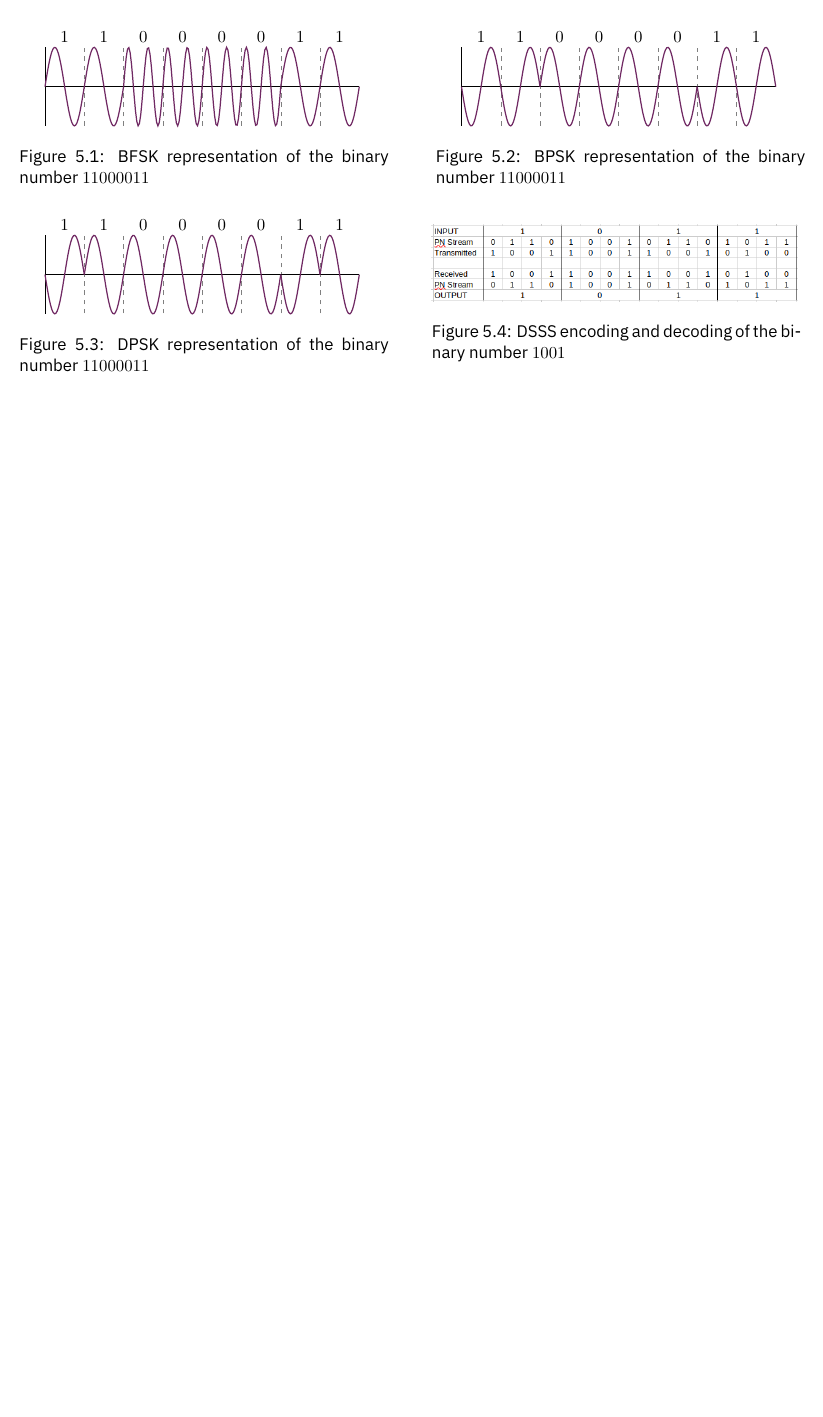
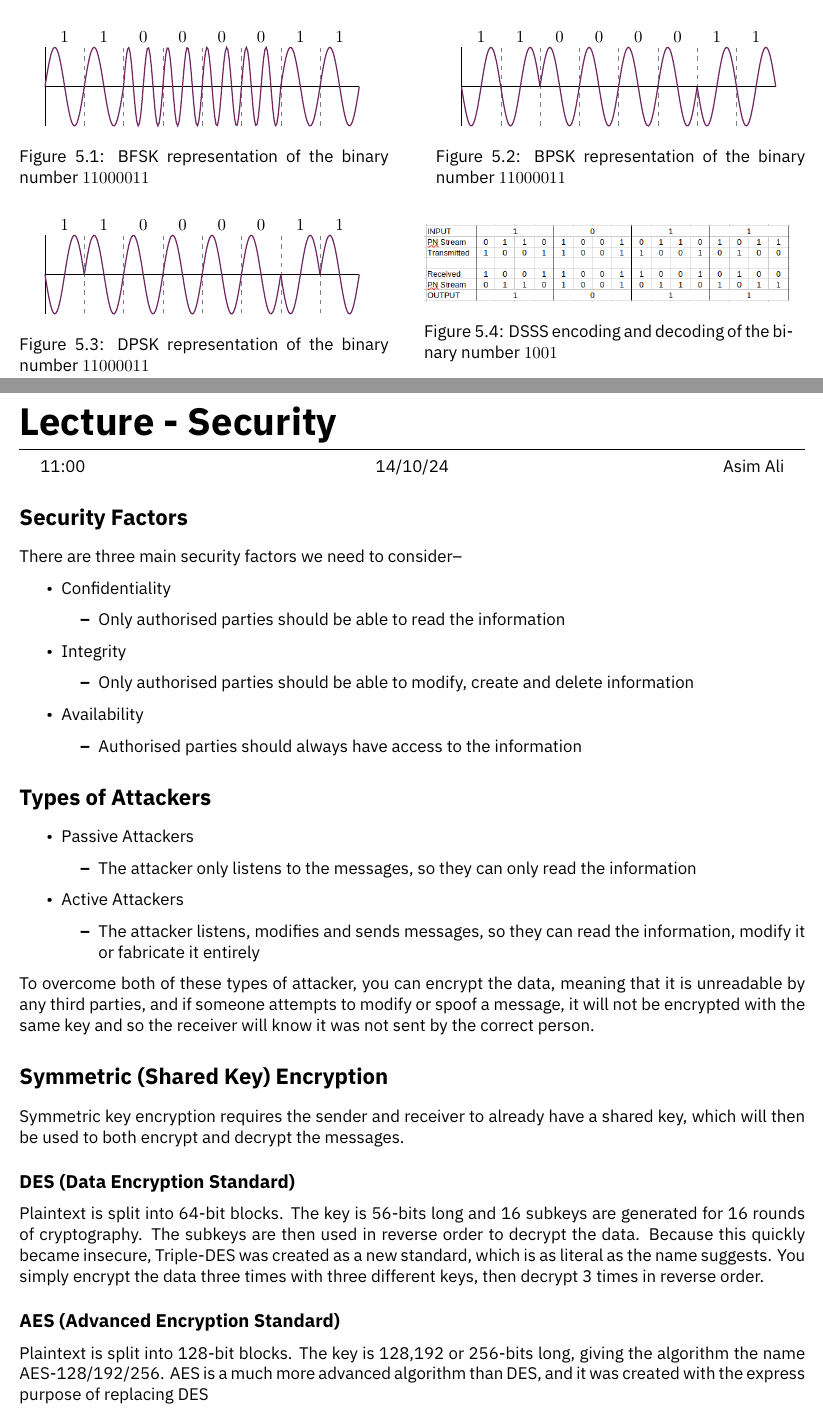
Before and after one commit to HughTB/cs-notes, a LaTeX document (3rd-year/m21279-adnet/m21279.tex, which reads 3rd-year/m21279-adnet/sessions/2024-10-14.tex): part of page 11 of 11 before the commit and two parts of pages 11 and 12 of 14 after it, the two joined at a grey line, cut so that both start at the same text, the shorter picture padded with empty space. Compiled offline with XeLaTeX.

Commit message:
add adnet lecture

```diff
--- /dev/null
+++ b/3rd-year/m21279-adnet/sessions/2024-10-14.tex
@@ -0,0 +1,54 @@
+\lecture{Security}{11:00}{14/10/24}{Asim Ali}
+
+\section*{Security Factors}
+
+There are three main security factors we need to consider--
+\begin{itemize}
+  \item Confidentiality
+  \begin{itemize}
+    \item Only authorised parties should be able to read the information
+  \end{itemize}
+  \item Integrity
+  \begin{itemize}
+    \item Only authorised parties should be able to modify, create and delete information
+  \end{itemize}
+  \item Availability
+  \begin{itemize}
+    \item Authorised parties should always have access to the information
+  \end{itemize}
+\end{itemize}
+
+\section*{Types of Attackers}
+
+\begin{itemize}
+  \item Passive Attackers
+  \begin{itemize}
+    \item The attacker only listens to the messages, so they can only read the information
+  \end{itemize}
+  \item Active Attackers
+  \begin{itemize}
+    \item The attacker listens, modifies and sends messages, so they can read the information, modify it or fabricate
+     it entirely
+  \end{itemize}
+\end{itemize}
+
+To overcome both of these types of attacker, you can encrypt the data, meaning that it is unreadable by any third parties,
+ and if someone attempts to modify or spoof a message, it will not be encrypted with the same key and so the receiver
+ will know it was not sent by the correct person.
+
+\section*{Symmetric (Shared Key) Encryption}
+
+Symmetric key encryption requires the sender and receiver to already have a shared key, which will then be used to both
+ encrypt and decrypt the messages.
+
+\subsection*{DES (Data Encryption Standard)}
+
+Plaintext is split into 64-bit blocks. The key is 56-bits long and 16 subkeys are generated for 16 rounds of cryptography.
+ The subkeys are then used in reverse order to decrypt the data. Because this quickly became insecure, Triple-DES was
+ created as a new standard, which is as literal as the name suggests. You simply encrypt the data three times with
+ three different keys, then decrypt 3 times in reverse order.
+
+\subsection*{AES (Advanced Encryption Standard)}
+
+Plaintext is split into 128-bit blocks. The key is 128,192 or 256-bits long, giving the algorithm the name AES-128/192/256.
+ AES is a much more advanced algorithm than DES, and it was created with the express purpose of replacing DES
```
Also changed, not shown: 3rd-year/m21279-adnet/m21279.tex (+1 -0 lines), 3rd-year/m21279-adnet/m21279.pdf, 3rd-year/m21279-adnet/sessions/2024-10-14.tex (64 more changed lines).
